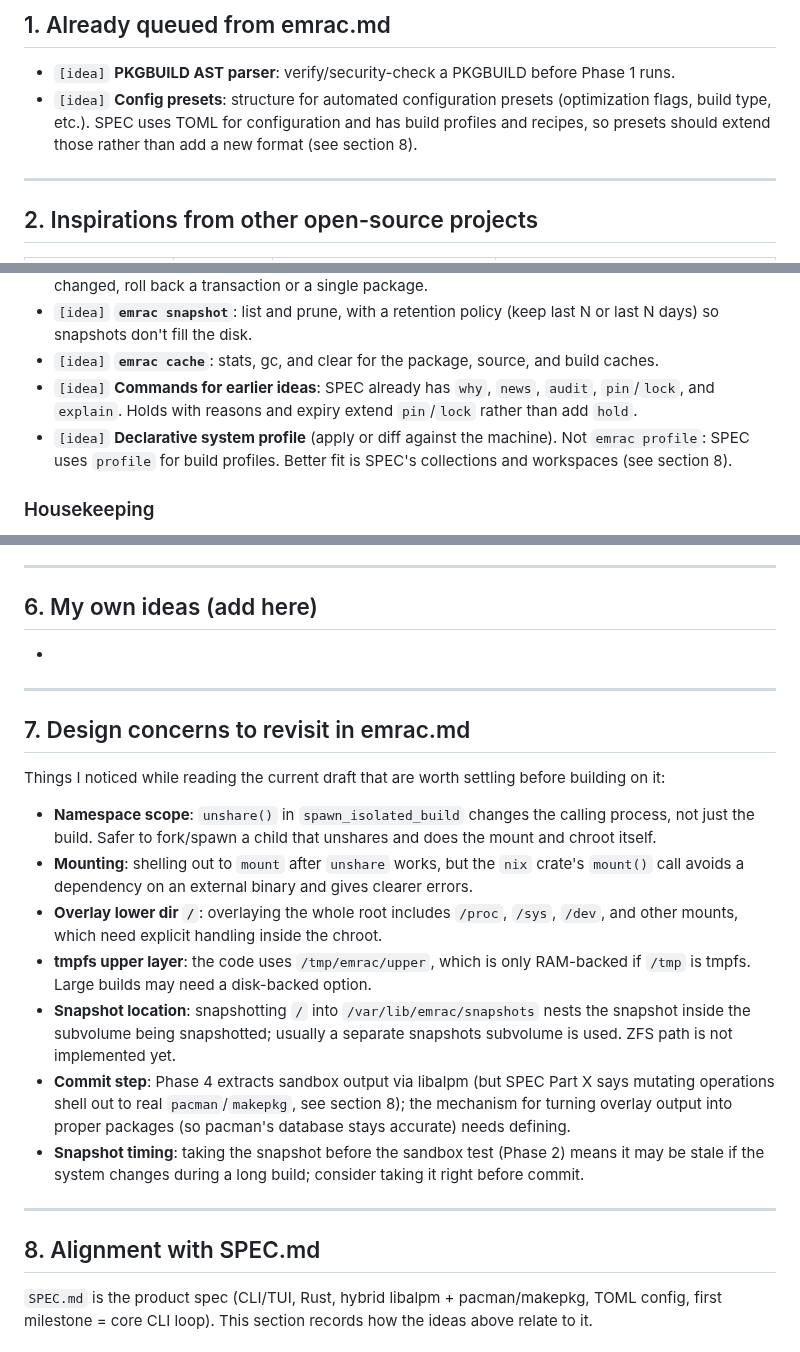
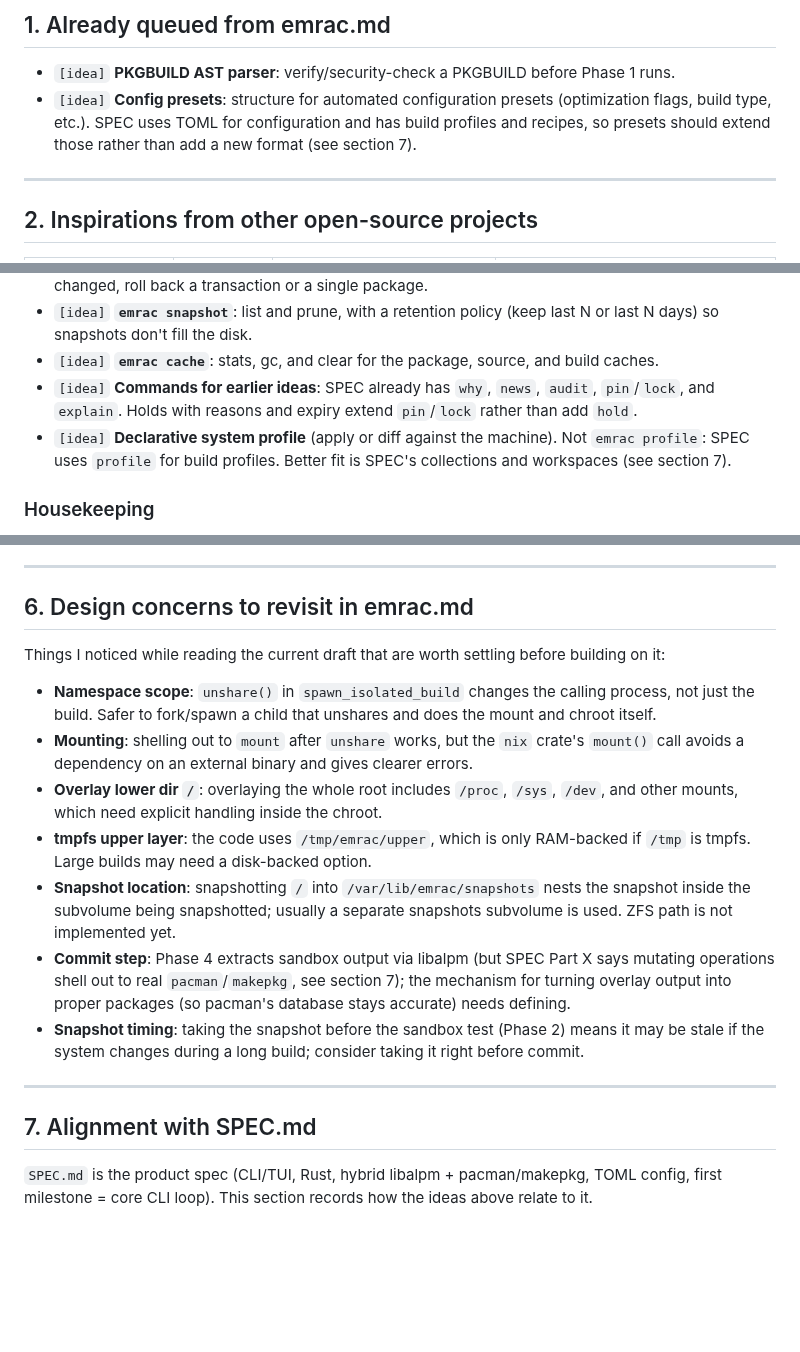
Before and after one commit to pardhuvarmax/emrac, a Markdown page: ideas.md, 3 parts joined by grey strips. Rendered like a GitHub page; blank space fills up the shorter version.

Commit message:
ideas.md: drop the empty template section

```diff
--- a/ideas.md
+++ b/ideas.md
@@ -9,7 +9,7 @@ Status tags: `[idea]` not started, `[planned]` decided, `[building]` in progress
 ## 1. Already queued from emrac.md
 
 - `[idea]` **PKGBUILD AST parser**: verify/security-check a PKGBUILD before Phase 1 runs.
-- `[idea]` **Config presets**: structure for automated configuration presets (optimization flags, build type, etc.). SPEC uses TOML for configuration and has build profiles and recipes, so presets should extend those rather than add a new format (see section 8).
+- `[idea]` **Config presets**: structure for automated configuration presets (optimization flags, build type, etc.). SPEC uses TOML for configuration and has build profiles and recipes, so presets should extend those rather than add a new format (see section 7).
 
 ---
 
@@ -198,7 +198,7 @@ Command style: flat `emrac <verb>` commands. Maintainer commands stay grouped un
 - `[idea]` **`emrac snapshot`**: list and prune, with a retention policy (keep last N or last N days) so snapshots don't fill the disk.
 - `[idea]` **`emrac cache`**: stats, gc, and clear for the package, source, and build caches.
 - `[idea]` **Commands for earlier ideas**: SPEC already has `why`, `news`, `audit`, `pin`/`lock`, and `explain`. Holds with reasons and expiry extend `pin`/`lock` rather than add `hold`.
-- `[idea]` **Declarative system profile** (apply or diff against the machine). Not `emrac profile`: SPEC uses `profile` for build profiles. Better fit is SPEC's collections and workspaces (see section 8).
+- `[idea]` **Declarative system profile** (apply or diff against the machine). Not `emrac profile`: SPEC uses `profile` for build profiles. Better fit is SPEC's collections and workspaces (see section 7).
 
 ### Housekeeping
 
@@ -214,16 +214,7 @@ Command style: flat `emrac <verb>` commands. Maintainer commands stay grouped un
 
 ---
 
-## 6. My own ideas (add here)
-
-<!-- Write each idea as:
-- `[idea]` Short title: one or two lines on what it does and why. -->
-
--
-
----
-
-## 7. Design concerns to revisit in emrac.md
+## 6. Design concerns to revisit in emrac.md
 
 Things I noticed while reading the current draft that are worth settling before building on it:
 
@@ -232,12 +223,12 @@ Things I noticed while reading the current draft that are worth settling before
 - **Overlay lower dir `/`**: overlaying the whole root includes `/proc`, `/sys`, `/dev`, and other mounts, which need explicit handling inside the chroot.
 - **tmpfs upper layer**: the code uses `/tmp/emrac/upper`, which is only RAM-backed if `/tmp` is tmpfs. Large builds may need a disk-backed option.
 - **Snapshot location**: snapshotting `/` into `/var/lib/emrac/snapshots` nests the snapshot inside the subvolume being snapshotted; usually a separate snapshots subvolume is used. ZFS path is not implemented yet.
-- **Commit step**: Phase 4 extracts sandbox output via libalpm (but SPEC Part X says mutating operations shell out to real `pacman`/`makepkg`, see section 8); the mechanism for turning overlay output into proper packages (so pacman's database stays accurate) needs defining.
+- **Commit step**: Phase 4 extracts sandbox output via libalpm (but SPEC Part X says mutating operations shell out to real `pacman`/`makepkg`, see section 7); the mechanism for turning overlay output into proper packages (so pacman's database stays accurate) needs defining.
 - **Snapshot timing**: taking the snapshot before the sandbox test (Phase 2) means it may be stale if the system changes during a long build; consider taking it right before commit.
 
 ---
 
-## 8. Alignment with SPEC.md
+## 7. Alignment with SPEC.md
 
 `SPEC.md` is the product spec (CLI/TUI, Rust, hybrid libalpm + pacman/makepkg, TOML config, first milestone = core CLI loop). This section records how the ideas above relate to it.
 
```
